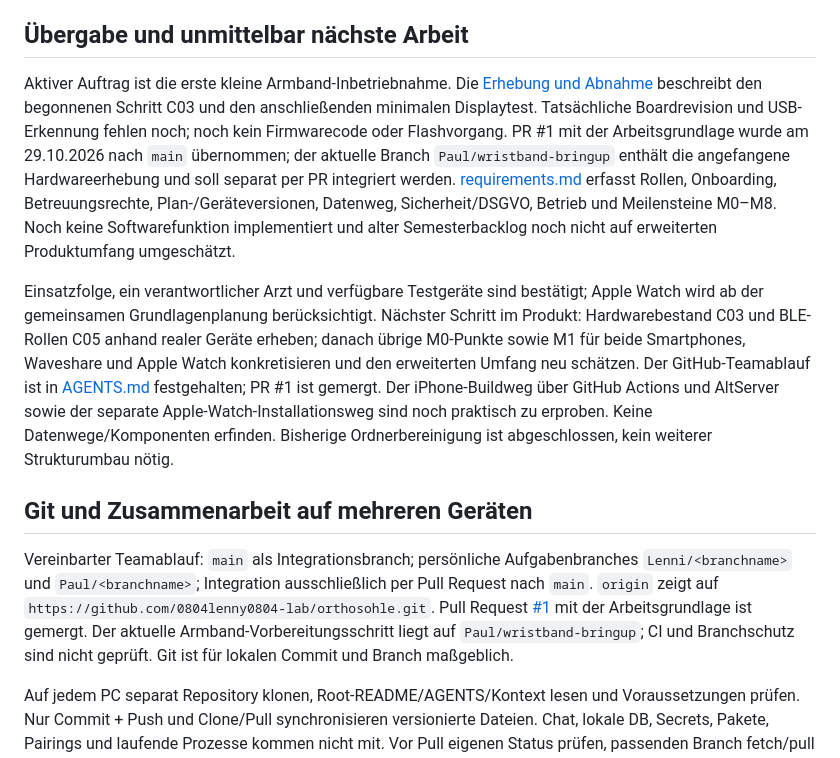
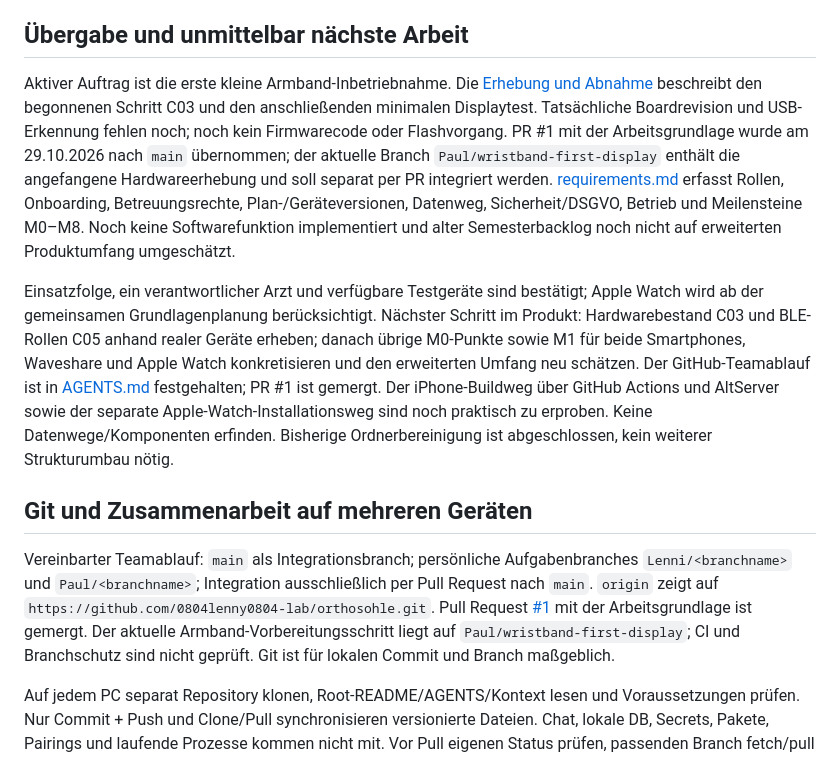
Before and after one commit to 0804lenny0804-lab/orthosohle, a Markdown page: docs/context.md, the part around the change. GitHub-like rendering.

Commit message:
docs(context): name clean wristband branch

```diff
--- a/docs/context.md
+++ b/docs/context.md
@@ -56,12 +56,12 @@ Referenzprüfungen 20.10.: Produktionsbuild inkl. Service Worker und isolierter
 
 ## Übergabe und unmittelbar nächste Arbeit
 
-Aktiver Auftrag ist die erste kleine Armband-Inbetriebnahme. Die [Erhebung und Abnahme](checks/wristband-bringup.md) beschreibt den begonnenen Schritt C03 und den anschließenden minimalen Displaytest. Tatsächliche Boardrevision und USB-Erkennung fehlen noch; noch kein Firmwarecode oder Flashvorgang. PR #1 mit der Arbeitsgrundlage wurde am 29.10.2026 nach `main` übernommen; der aktuelle Branch `Paul/wristband-bringup` enthält die angefangene Hardwareerhebung und soll separat per PR integriert werden. [requirements.md](requirements.md) erfasst Rollen, Onboarding, Betreuungsrechte, Plan-/Geräteversionen, Datenweg, Sicherheit/DSGVO, Betrieb und Meilensteine M0–M8. Noch keine Softwarefunktion implementiert und alter Semesterbacklog noch nicht auf erweiterten Produktumfang umgeschätzt.
+Aktiver Auftrag ist die erste kleine Armband-Inbetriebnahme. Die [Erhebung und Abnahme](checks/wristband-bringup.md) beschreibt den begonnenen Schritt C03 und den anschließenden minimalen Displaytest. Tatsächliche Boardrevision und USB-Erkennung fehlen noch; noch kein Firmwarecode oder Flashvorgang. PR #1 mit der Arbeitsgrundlage wurde am 29.10.2026 nach `main` übernommen; der aktuelle Branch `Paul/wristband-first-display` enthält die angefangene Hardwareerhebung und soll separat per PR integriert werden. [requirements.md](requirements.md) erfasst Rollen, Onboarding, Betreuungsrechte, Plan-/Geräteversionen, Datenweg, Sicherheit/DSGVO, Betrieb und Meilensteine M0–M8. Noch keine Softwarefunktion implementiert und alter Semesterbacklog noch nicht auf erweiterten Produktumfang umgeschätzt.
 
 Einsatzfolge, ein verantwortlicher Arzt und verfügbare Testgeräte sind bestätigt; Apple Watch wird ab der gemeinsamen Grundlagenplanung berücksichtigt. Nächster Schritt im Produkt: Hardwarebestand C03 und BLE-Rollen C05 anhand realer Geräte erheben; danach übrige M0-Punkte sowie M1 für beide Smartphones, Waveshare und Apple Watch konkretisieren und den erweiterten Umfang neu schätzen. Der GitHub-Teamablauf ist in [AGENTS.md](../AGENTS.md) festgehalten; PR #1 ist gemergt. Der iPhone-Buildweg über GitHub Actions und AltServer sowie der separate Apple-Watch-Installationsweg sind noch praktisch zu erproben. Keine Datenwege/Komponenten erfinden. Bisherige Ordnerbereinigung ist abgeschlossen, kein weiterer Strukturumbau nötig.
 
 ## Git und Zusammenarbeit auf mehreren Geräten
 
-Vereinbarter Teamablauf: `main` als Integrationsbranch; persönliche Aufgabenbranches `Lenni/<branchname>` und `Paul/<branchname>`; Integration ausschließlich per Pull Request nach `main`. `origin` zeigt auf `https://github.com/0804lenny0804-lab/orthosohle.git`. Pull Request [#1](https://github.com/0804lenny0804-lab/orthosohle/pull/1) mit der Arbeitsgrundlage ist gemergt. Der aktuelle Armband-Vorbereitungsschritt liegt auf `Paul/wristband-bringup`; CI und Branchschutz sind nicht geprüft. Git ist für lokalen Commit und Branch maßgeblich.
+Vereinbarter Teamablauf: `main` als Integrationsbranch; persönliche Aufgabenbranches `Lenni/<branchname>` und `Paul/<branchname>`; Integration ausschließlich per Pull Request nach `main`. `origin` zeigt auf `https://github.com/0804lenny0804-lab/orthosohle.git`. Pull Request [#1](https://github.com/0804lenny0804-lab/orthosohle/pull/1) mit der Arbeitsgrundlage ist gemergt. Der aktuelle Armband-Vorbereitungsschritt liegt auf `Paul/wristband-first-display`; CI und Branchschutz sind nicht geprüft. Git ist für lokalen Commit und Branch maßgeblich.
 
 Auf jedem PC separat Repository klonen, Root-README/AGENTS/Kontext lesen und Voraussetzungen prüfen. Nur Commit + Push und Clone/Pull synchronisieren versionierte Dateien. Chat, lokale DB, Secrets, Pakete, Pairings und laufende Prozesse kommen nicht mit. Vor Pull eigenen Status prüfen, passenden Branch fetch/pull --ff-only; bei Divergenz nichts verwerfen/erzwingen. Ohne erfolgreichen Fetch keine Remote-Aktualität behaupten.
```
